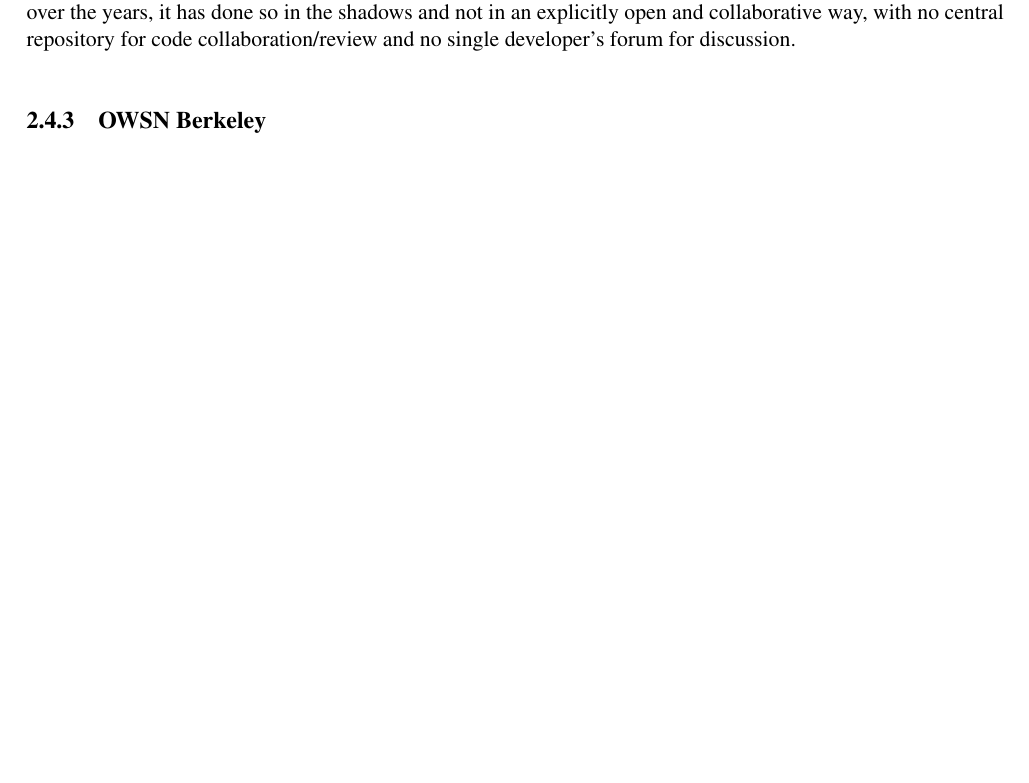
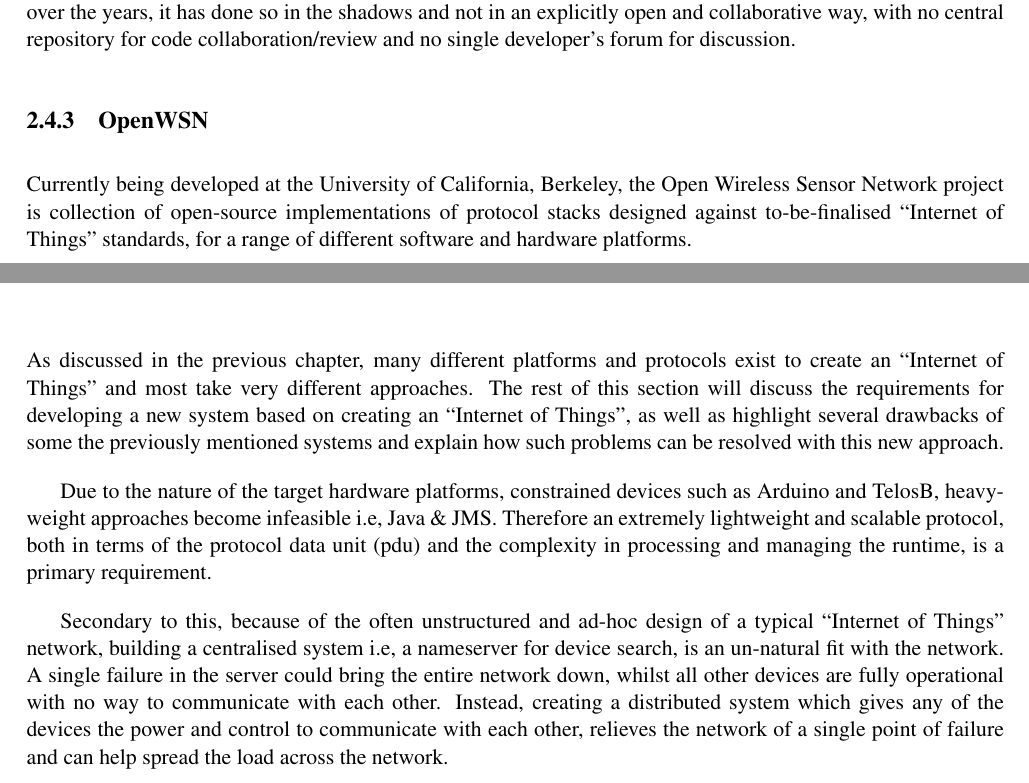
Before and after one commit to drFerg/KNoT, a LaTeX document (report/report/report.tex): part of page 13 of 22 before the commit and two parts of pages 13 and 15 of 22 after it, the two joined at a grey line, cut so that both start at the same text, the shorter picture padded with empty space. Compiled offline with pdfLaTeX.

Commit message:
Added content to Requirements and OWSN

```diff
--- a/report/report/report.tex
+++ b/report/report/report.tex
@@ -266,8 +266,11 @@
 \end{comment}
 % subsection xap (end)
 
-\subsection{OWSN Berkeley} % (fold)
+\subsection{OpenWSN} % (fold)
 \label{sub:owsn_berkeley}
+Currently being developed at the University of California, Berkeley, the Open Wireless Sensor Network project is collection of open-source implementations of protocol stacks designed against to-be-finalised ``Internet of Things'' standards, for a range of different software and hardware platforms.
+
+%TO BE CONTINUED
 
 % subsection owsn_berkeley (end)
 
@@ -301,8 +304,25 @@
 
 % Requirements of the hardware independent design
 
- % Looking at xAP, JMS, what's wrong, how can that be resolved
+% Looking at xAP, JMS, what's wrong, how can that be resolved
 % what are typical use cases/ types of devices
+
+As discussed in the previous chapter, many different platforms and protocols exist to create an ``Internet of Things'' and most take very different approaches. The rest of this section will discuss the requirements for developing a new system based on creating an ``Internet of Things'', as well as highlight several drawbacks of some the previously mentioned systems and explain how such problems can be resolved with this new approach.
+
+Due to the nature of the target hardware platforms, constrained devices such as Arduino and TelosB, heavyweight approaches become infeasible i.e, Java \& JMS. Therefore an extremely lightweight and scalable protocol, both in terms of the protocol data unit (pdu) and the complexity in processing and managing the runtime, is a primary requirement.
+
+Secondary to this, because of the often unstructured and ad-hoc design of a typical ``Internet of Things'' network, building a centralised system i.e, a nameserver for device search, is an un-natural fit with the network. A single failure in the server could bring the entire network down, whilst all other devices are fully operational with no way to communicate with each other.
+Instead, creating a distributed system which gives any of the devices the power and control to communicate with each other, relieves the network of a single point of failure and can help spread the load across the network.
+%Heavy weight Java
+%Centralised
+
+%XAP wasteful, doesn't scale
+%not easy to parse
+
+%Joining devices together rather than lone wolves connecting, cheapening links
+
+
+
 
 
 
```
Also changed, not shown: report/report/report.tex (2 more changed lines), 1 other file.
